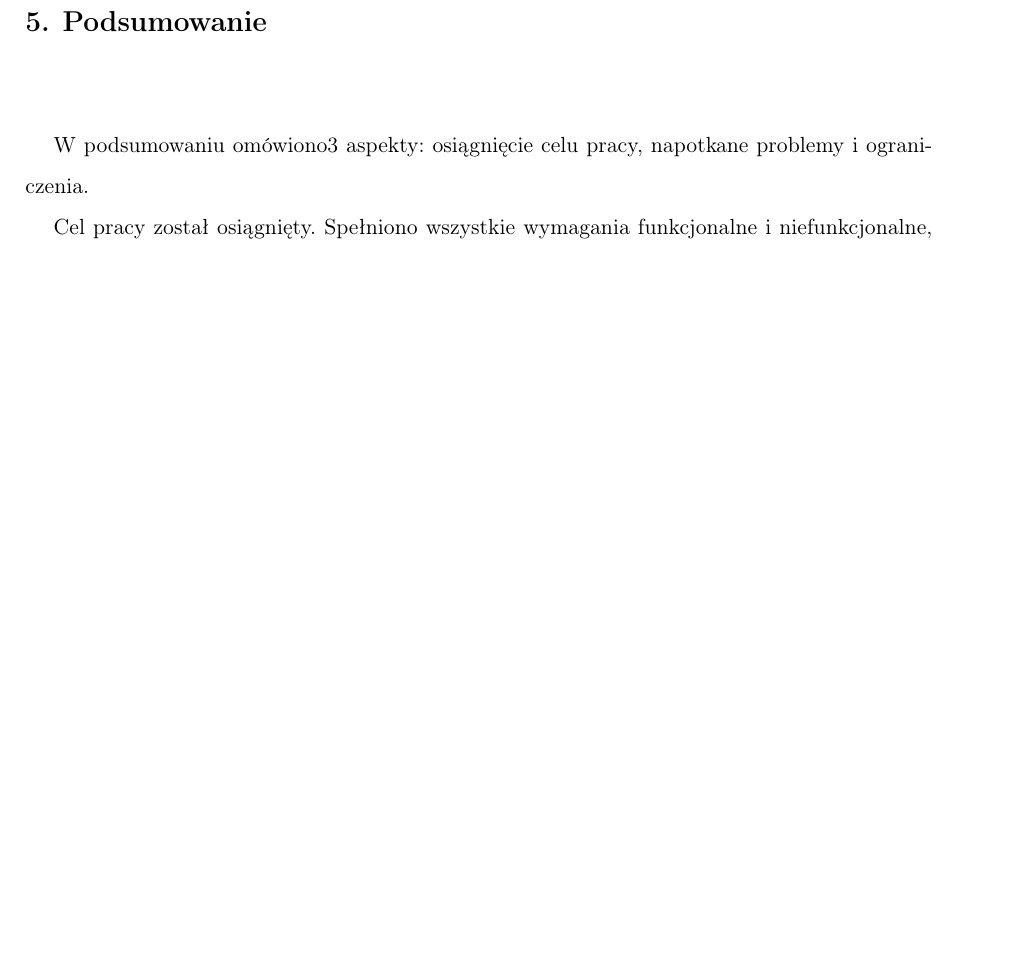
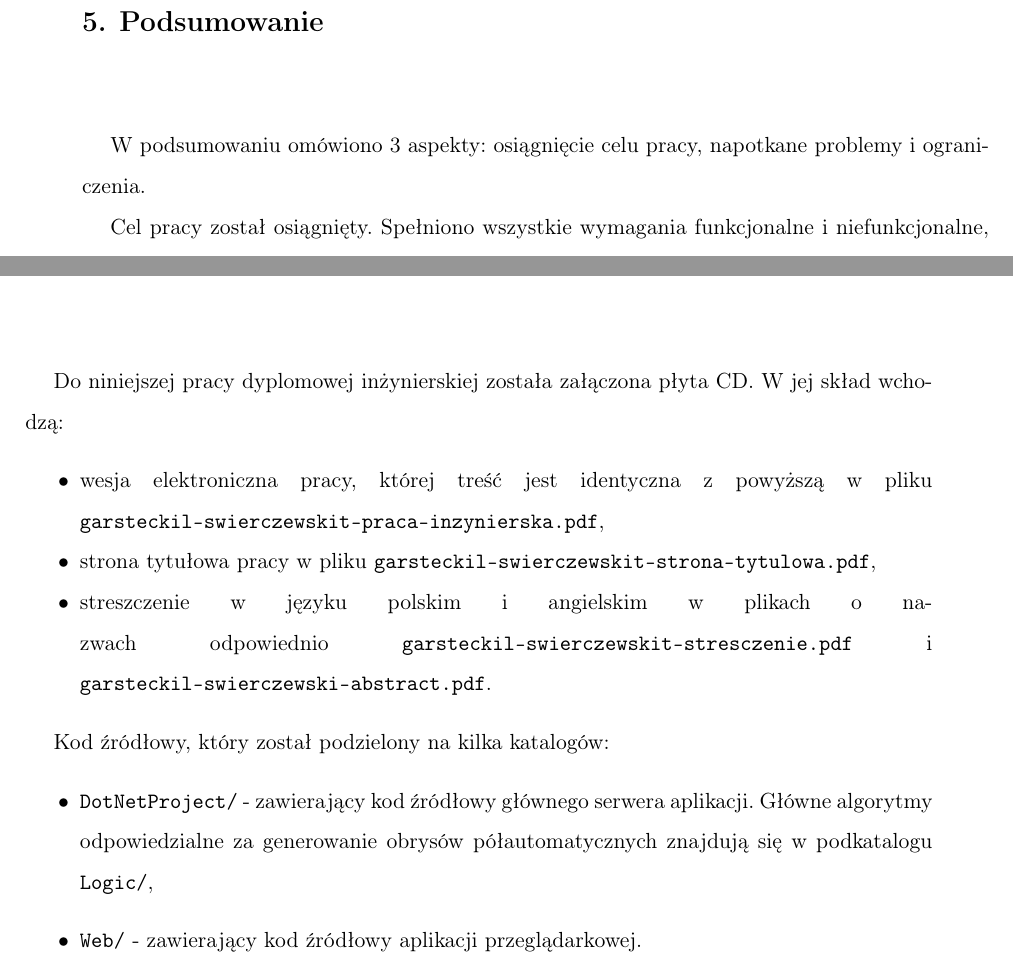
Before and after one commit to SwierczewskiTomasz/BachelorThesisDicomWebContour, a LaTeX thesis (Thesis/Tekst/thesis_pl.tex): part of page 50 of 88 before the commit and two parts of pages 51 and 86 of 89 after it, the two joined at a grey line, cut so that both start at the same text, the shorter picture padded with empty space. Compiled offline with pdfLaTeX.

Commit message:
Added CD DVD and corrected blank pages

```diff
--- a/Thesis/Tekst/thesis_pl.tex
+++ b/Thesis/Tekst/thesis_pl.tex
@@ -1091,9 +1091,10 @@ Wraz ze wzrostem liczby punktów wybranych przez użytkownika najczęściej mala
 
 Na podstawie przeprowadzonych obserwacji zaleca się, aby użytkownikcyunikali dużych obrysów, szczególnie na zdjęciach o wysokiej rozdzielczości rozdzielczości, czyli np. mammografiach ablo zdjęciach rentgenowskich. Ponadto generowanie obrysów półautomatycznych działa zauważalnie lepiej dla zdjęć o ostrych krawędziach i o niskim szumie. W celu poprawienia zarówno jakości wykrywanego obrysu jak i wydajności czasowej przeprowadzanych w trakcie generowania obrysu obliczeń użytkownik powinien wybierać liczbę punktów rzędu kilkunastu punktów, co może mieć zauważalnie lepszą wydajność niż wybranie kilku punktów.
 
+\afterpage{\blankpage}
 \chapter {Podsumowanie}
 
-W podsumowaniu omówiono3 aspekty: osiągnięcie celu pracy, napotkane problemy i ograniczenia.
+W podsumowaniu omówiono 3 aspekty: osiągnięcie celu pracy, napotkane problemy i ograniczenia.
 
 Cel pracy został osiągnięty. Spełniono wszystkie wymagania funkcjonalne i niefunkcjonalne, z wyłączeniem wymagania dotyczącego wydajności generowania obrysu półautomatycznego dla obrazów DICOM o dużej rozdzielczości (ponad 1000000 pikseli).
 
@@ -1474,6 +1475,18 @@ Poprzez wciśnięcie przycisku anonimizuj (Anonymize) użytkownik może wybrać
 \markboth{}{Spis zawartości załączonej płyty CD}
 \addcontentsline{toc}{chapter}{Spis zawartości załączonej płyty CD}
 
+Do niniejszej pracy dyplomowej inżynierskiej została załączona płyta CD. W jej skład wchodzą:
+\begin{itemize}[noitemsep]
+\item wesja elektroniczna pracy, której treść jest identyczna z powyższą w pliku \verb+garsteckil-swierczewskit-praca-inzynierska.pdf+,
+\item strona tytułowa pracy w pliku \verb+garsteckil-swierczewskit-strona-tytulowa.pdf+,
+\item streszczenie w języku polskim i angielskim w plikach o nazwach odpowiednio \verb+garsteckil-swierczewskit-stresczenie.pdf+ i \verb+garsteckil-swierczewski-abstract.pdf+.
+\end{itemize}
+
+Kod źródłowy, który został podzielony na kilka katalogów:
+\begin{itemize}
+\item \verb+DotNetProject/+ - zawierający kod źródłowy głównego serwera aplikacji. Główne algorytmy odpowiedzialne za generowanie obrysów półautomatycznych znajdują się w podkatalogu \verb+Logic/+,
+\item \verb+Web/+ - zawierający kod źródłowy aplikacji przeglądarkowej.
+\end{itemize}
 
 % 13. Spis załączników - jak nie ma załączników, to zakomentować lub usunąć
 
```
Also changed, not shown: 1 other file.
